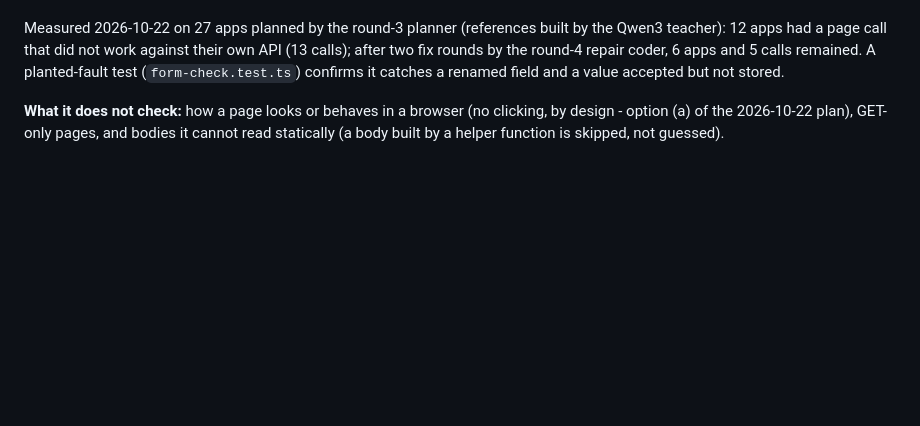
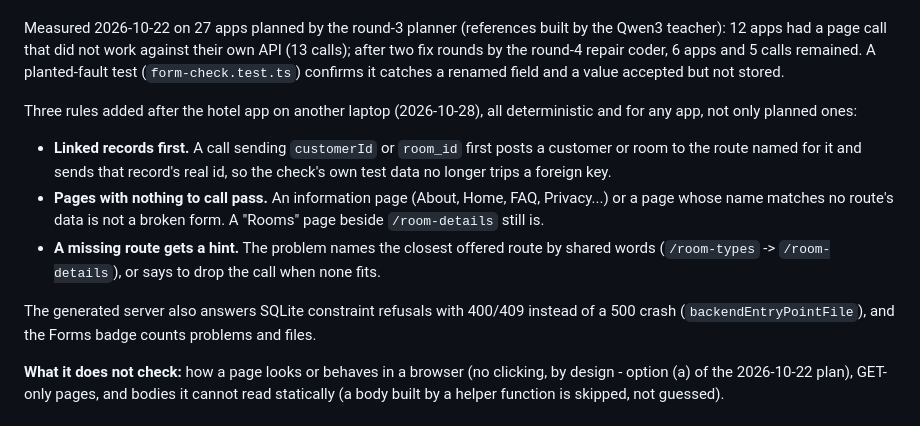
Before and after one commit to Vikram5002/blueprint-s-_to_vibecoders, a Markdown page: docs/GENERATION.md, the part around the change. Rendered like a GitHub page; blank space fills up the shorter version.

Commit message:
docs: form check rules from the hotel app
Co-Authored-By: Claude <noreply@anthropic.com>

```diff
--- a/docs/GENERATION.md
+++ b/docs/GENERATION.md
@@ -135,6 +135,21 @@ by the Qwen3 teacher): 12 apps had a page call that did not work against their
 own API (13 calls); after two fix rounds by the round-4 repair coder, 6 apps
 and 5 calls remained. A planted-fault test (`form-check.test.ts`) confirms it
 catches a renamed field and a value accepted but not stored.
+
+Three rules added after the hotel app on another laptop (2026-10-28), all deterministic
+and for any app, not only planned ones:
+
+- **Linked records first.** A call sending `customerId` or `room_id` first posts a
+  customer or room to the route named for it and sends that record's real id, so the
+  check's own test data no longer trips a foreign key.
+- **Pages with nothing to call pass.** An information page (About, Home, FAQ, Privacy...)
+  or a page whose name matches no route's data is not a broken form. A "Rooms" page
+  beside `/room-details` still is.
+- **A missing route gets a hint.** The problem names the closest offered route by shared
+  words (`/room-types` -> `/room-details`), or says to drop the call when none fits.
+
+The generated server also answers SQLite constraint refusals with 400/409 instead of a
+500 crash (`backendEntryPointFile`), and the Forms badge counts problems and files.
 
 **What it does not check:** how a page looks or behaves in a browser (no
 clicking, by design - option (a) of the 2026-10-22 plan), GET-only pages, and
```
